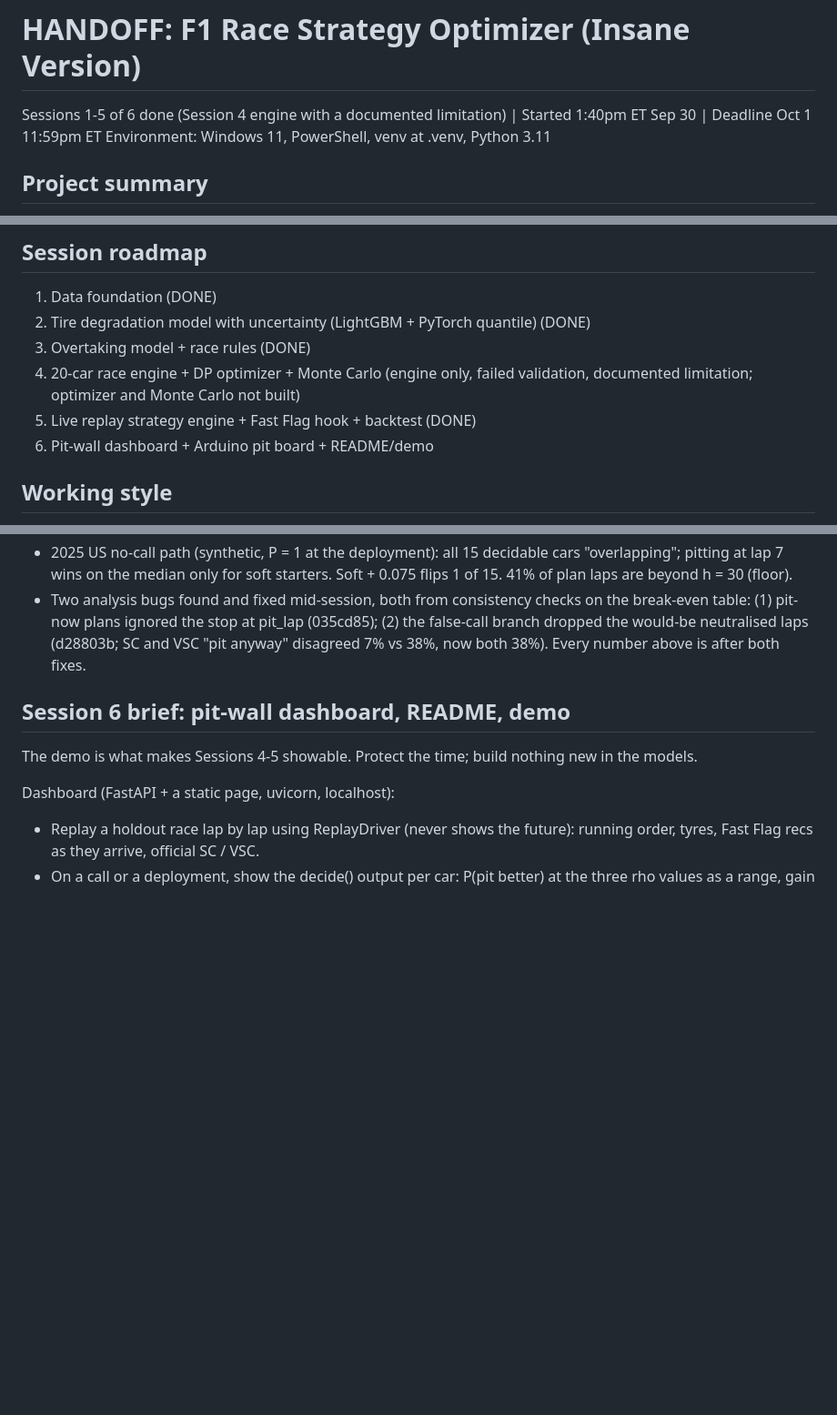
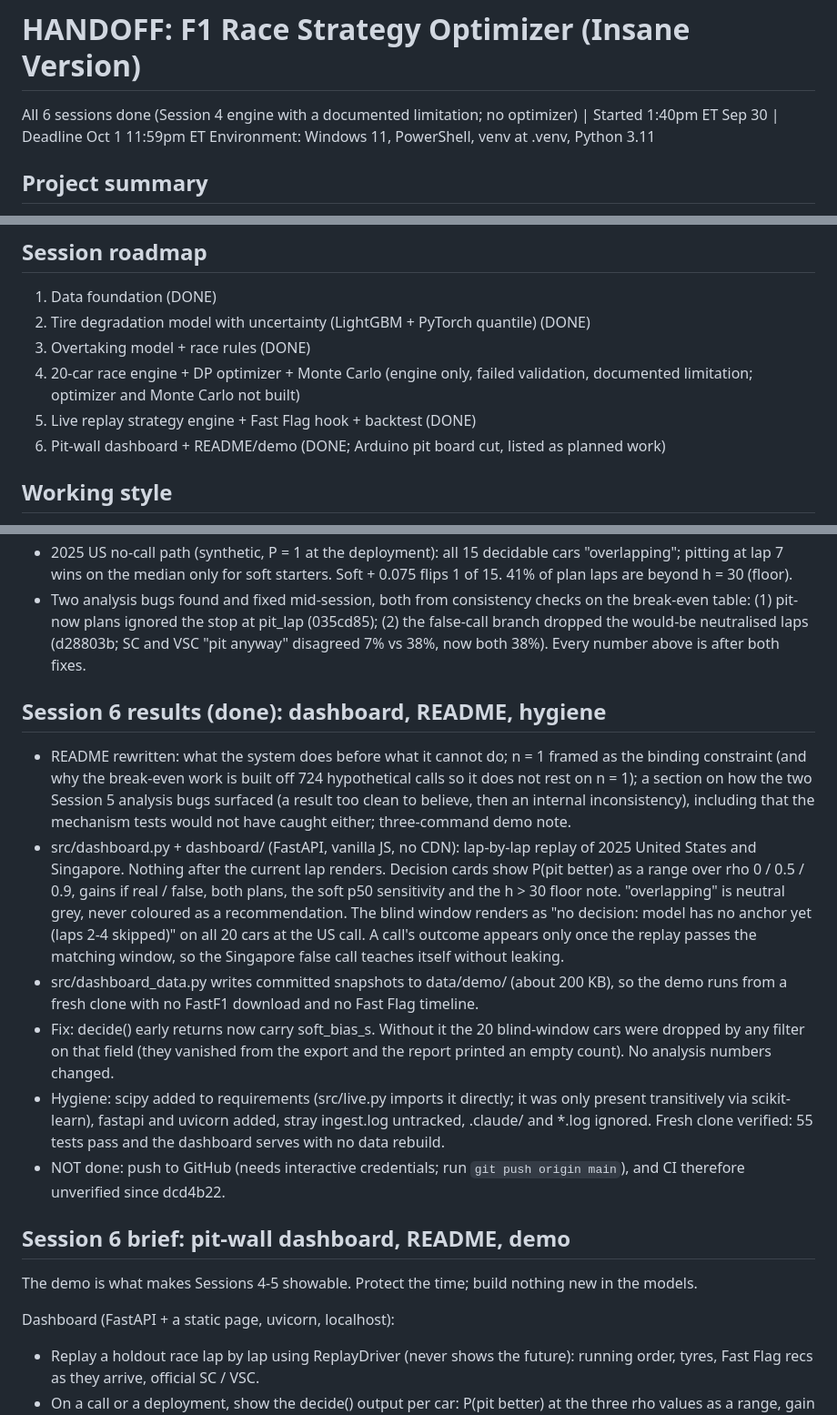
Before and after one commit to RealPlayz16/f1-strategy, a Markdown page: HANDOFF.md, 3 parts joined by grey strips. Shown at 91% size. Drawn GitHub-style; blank space fills up the shorter version.

Commit message:
Session 6: HANDOFF marks all six sessions done
Co-Authored-By: Claude Opus 5 <noreply@anthropic.com>

```diff
--- a/HANDOFF.md
+++ b/HANDOFF.md
@@ -1,6 +1,6 @@
 # HANDOFF: F1 Race Strategy Optimizer (Insane Version)
-Sessions 1-5 of 6 done (Session 4 engine with a documented limitation) | Started 1:40pm ET
-Sep 30 | Deadline Oct 1 11:59pm ET
+All 6 sessions done (Session 4 engine with a documented limitation; no optimizer) | Started
+1:40pm ET Sep 30 | Deadline Oct 1 11:59pm ET
 Environment: Windows 11, PowerShell, venv at .venv, Python 3.11
 
 ## Project summary
@@ -17,7 +17,7 @@ triggers. Delivered with a pit-wall dashboard and an Arduino "BOX" pit board.
 4. 20-car race engine + DP optimizer + Monte Carlo (engine only, failed validation,
    documented limitation; optimizer and Monte Carlo not built)
 5. Live replay strategy engine + Fast Flag hook + backtest (DONE)
-6. Pit-wall dashboard + Arduino pit board + README/demo
+6. Pit-wall dashboard + README/demo (DONE; Arduino pit board cut, listed as planned work)
 
 ## Working style
 - Minimal explanation, direct bullets, step-by-step commands
@@ -505,6 +505,32 @@ Findings:
   false-call branch dropped the would-be neutralised laps (d28803b; SC and VSC "pit anyway"
   disagreed 7% vs 38%, now both 38%). Every number above is after both fixes.
 
+## Session 6 results (done): dashboard, README, hygiene
+- README rewritten: what the system does before what it cannot do; n = 1 framed as the
+  binding constraint (and why the break-even work is built off 724 hypothetical calls so it
+  does not rest on n = 1); a section on how the two Session 5 analysis bugs surfaced (a
+  result too clean to believe, then an internal inconsistency), including that the
+  mechanism tests would not have caught either; three-command demo note.
+- src/dashboard.py + dashboard/ (FastAPI, vanilla JS, no CDN): lap-by-lap replay of
+  2025 United States and Singapore. Nothing after the current lap renders. Decision cards
+  show P(pit better) as a range over rho 0 / 0.5 / 0.9, gains if real / false, both plans,
+  the soft p50 sensitivity and the h > 30 floor note. "overlapping" is neutral grey, never
+  coloured as a recommendation. The blind window renders as "no decision: model has no
+  anchor yet (laps 2-4 skipped)" on all 20 cars at the US call. A call's outcome appears
+  only once the replay passes the matching window, so the Singapore false call teaches
+  itself without leaking.
+- src/dashboard_data.py writes committed snapshots to data/demo/ (about 200 KB), so the
+  demo runs from a fresh clone with no FastF1 download and no Fast Flag timeline.
+- Fix: decide() early returns now carry soft_bias_s. Without it the 20 blind-window cars
+  were dropped by any filter on that field (they vanished from the export and the report
+  printed an empty count). No analysis numbers changed.
+- Hygiene: scipy added to requirements (src/live.py imports it directly; it was only
+  present transitively via scikit-learn), fastapi and uvicorn added, stray ingest.log
+  untracked, .claude/ and *.log ignored. Fresh clone verified: 55 tests pass and the
+  dashboard serves with no data rebuild.
+- NOT done: push to GitHub (needs interactive credentials; run `git push origin main`),
+  and CI therefore unverified since dcd4b22.
+
 ## Session 6 brief: pit-wall dashboard, README, demo
 The demo is what makes Sessions 4-5 showable. Protect the time; build nothing new in the
 models.
```
